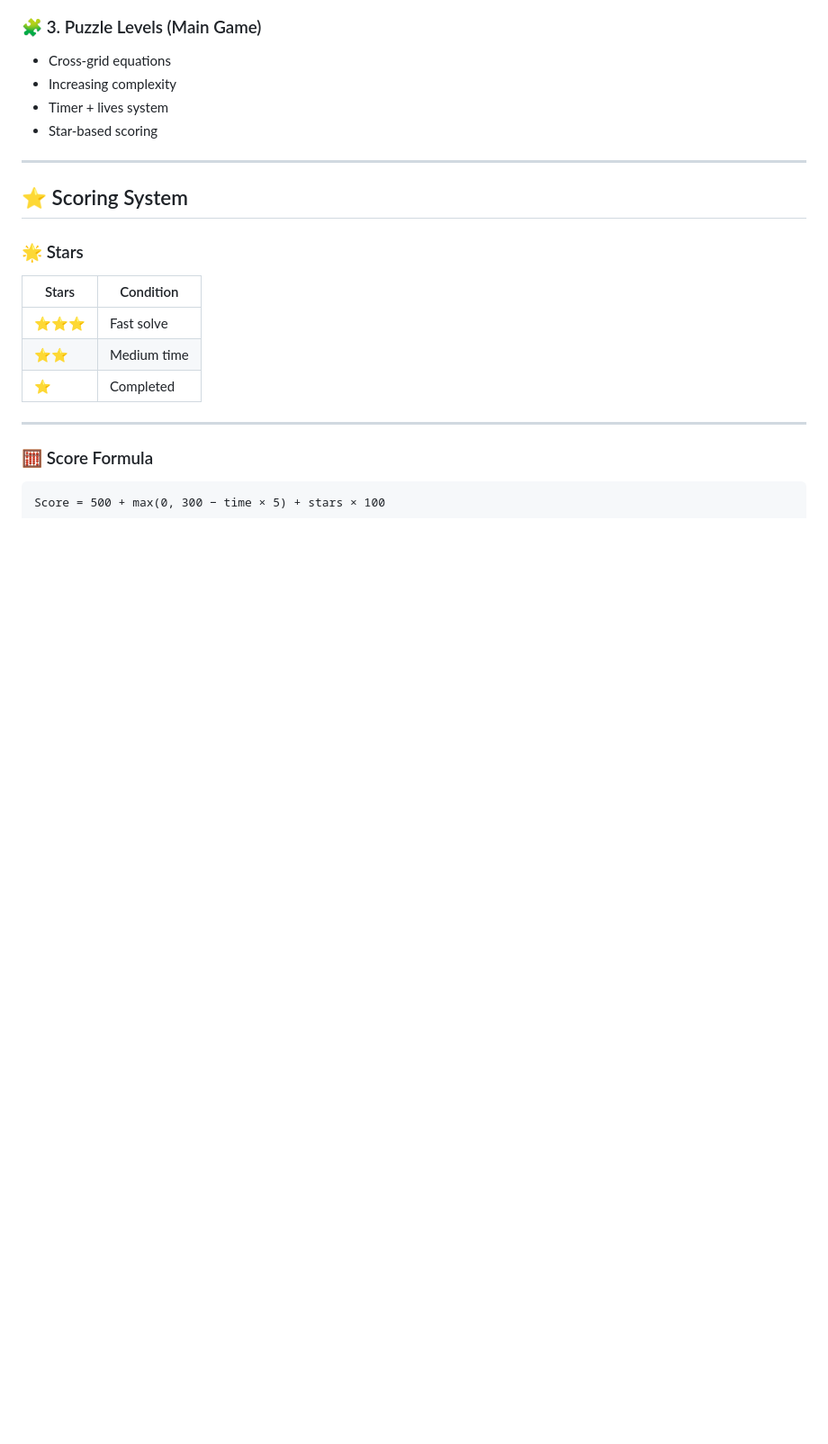
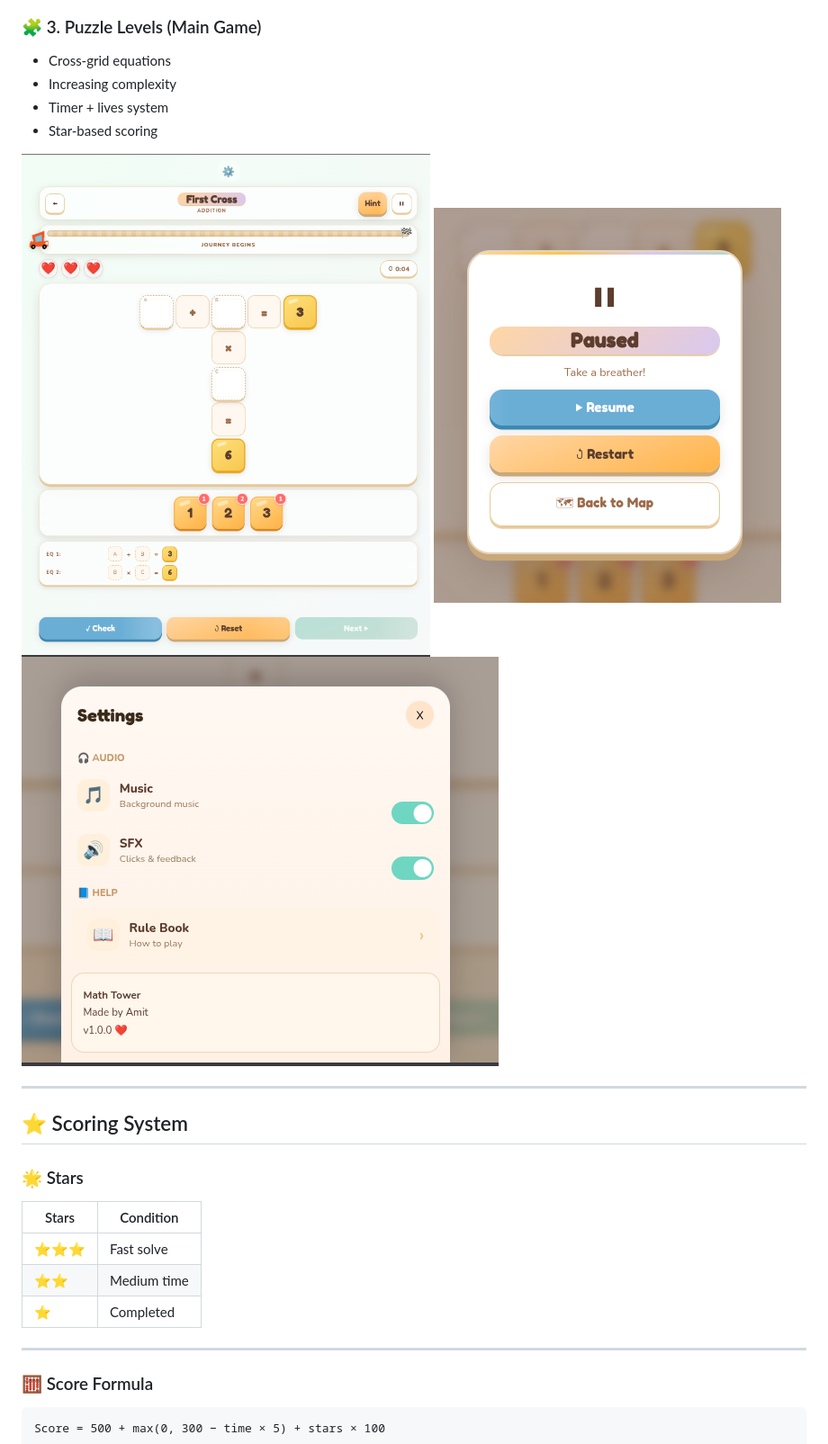
Before and after one commit to AmitTamas/mathsTilesv1, a Markdown page: README.md, the part around one of its changes. Shown at 90% size. Drawn GitHub-style; blank space fills up the shorter version.

```diff
--- a/README.md
+++ b/README.md
@@ -90,6 +90,10 @@ Special nodes:
 * Increasing complexity
 * Timer + lives system
 * Star-based scoring
+
+![Main Game Window](https://github.com/AmitTamas/mathsTilesv1/blob/773f6757d83a46e94335ee458cbb4f85e2ea74a8/Screenshot%20From%202026-05-05%2015-23-20.png)
+![Pause screen](https://github.com/AmitTamas/mathsTilesv1/blob/773f6757d83a46e94335ee458cbb4f85e2ea74a8/Screenshot%20From%202026-05-05%2015-24-08.png)
+![Settings pannel](https://github.com/AmitTamas/mathsTilesv1/blob/773f6757d83a46e94335ee458cbb4f85e2ea74a8/Screenshot%20From%202026-05-05%2015-24-22.png)
 
 ---
 
```
Also changed, not shown: other parts of README.md (+9 -2 lines).
